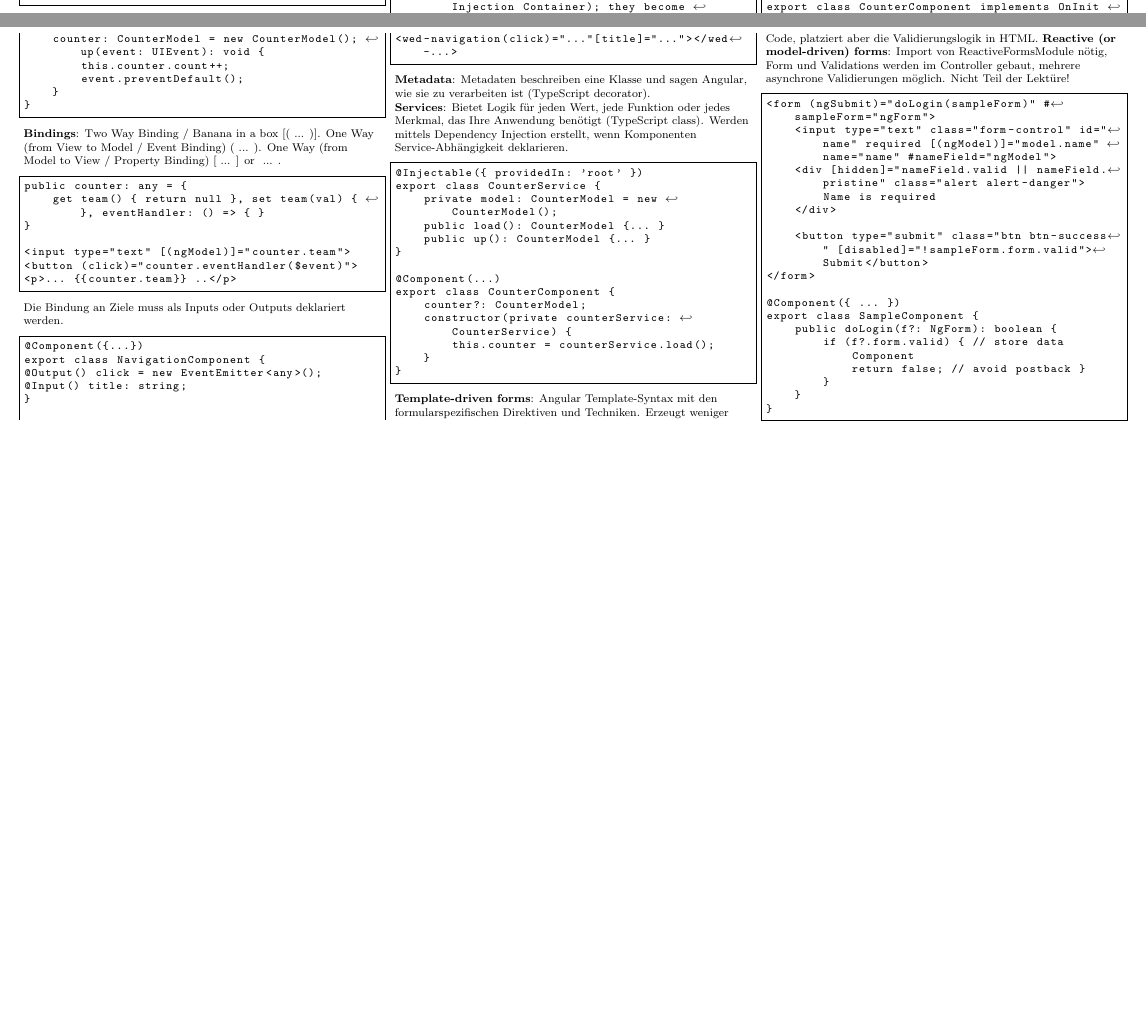
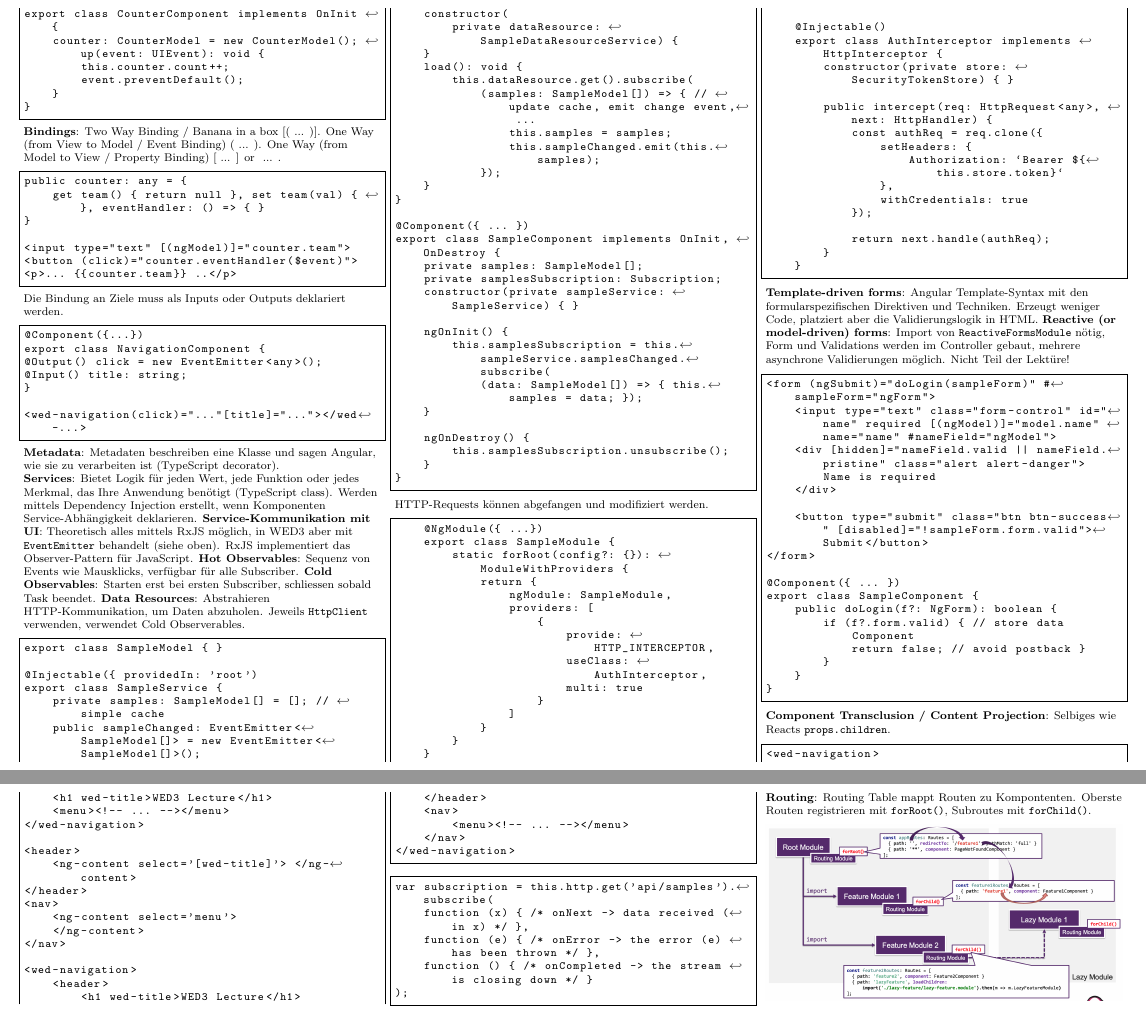
Before and after one commit to andyundso/wed3-summary, a LaTeX document (latexsheet.tex): two parts of pages 3 and 4 of 4 before the commit and two parts of pages 4 and 5 of 5 after it, joined at a grey line, cut so that both start at the same text, the shorter picture padded with empty space. The pictures show the PDF file out/latexsheet.pdf that the author committed with the source.

Commit message:
Summarize week 8
In a rush, I made a silly blunder,
Committed my changes to the summary, so much wonder.
Thought it was week 5 and 6, but oh what a shame,
Turned out to be week 6 and 7, my error, my blame.

So let this be a lesson to all, slow and steady,
Take a step back, double check, and never be ready.
To make mistakes, in haste or otherwise,
It's okay, we learn and grow, with each stumble, we rise.

```diff
--- a/latexsheet.tex
+++ b/latexsheet.tex
@@ -533,23 +534,84 @@ T\kern-.1667em\lower.7ex\hbox{E}\kern-.125emX}}
 
         \textbf{Services}: Bietet Logik für jeden Wert, jede Funktion oder jedes Merkmal, das Ihre Anwendung benötigt (TypeScript class).
         Werden mittels Dependency Injection erstellt, wenn Komponenten Service-Abhängigkeit deklarieren.
+        \textbf{Service-Kommunikation mit UI}: Theoretisch alles mittels RxJS möglich, in WED3 aber mit \lstinline{EventEmitter} behandelt (siehe oben).
+        RxJS implementiert das Observer-Pattern für JavaScript.
+        \textbf{Hot Observables}: Sequenz von Events wie Mausklicks, verfügbar für alle Subscriber.
+        \textbf{Cold Observables}: Starten erst bei ersten Subscriber, schliessen sobald Task beendet.
+        \textbf{Data Resources}: Abstrahieren HTTP-Kommunikation, um Daten abzuholen.
+        Jeweils \lstinline{HttpClient} verwenden, verwendet Cold Observerables.
 
         \begin{lstlisting}
-        @Injectable({ providedIn: 'root' })
-        export class CounterService {
-            private model: CounterModel = new CounterModel();
-            public load(): CounterModel {... }
-            public up(): CounterModel {... }
+        export class SampleModel { }
+
+        @Injectable({ providedIn: 'root')
+        export class SampleService {
+            private samples: SampleModel[] = []; // simple cache
+            public sampleChanged: EventEmitter<SampleModel[]> = new EventEmitter<SampleModel[]>();
+            constructor(
+                private dataResource: SampleDataResourceService) {
+            }
+            load(): void {
+                this.dataResource.get().subscribe(
+                    (samples: SampleModel[]) => { // update cache, emit change event, ...
+                        this.samples = samples;
+                        this.sampleChanged.emit(this.samples);
+                    });
+            }
         }
 
-        @Component(...)
-        export class CounterComponent {
-            counter?: CounterModel;
-            constructor(private counterService: CounterService) {
-                this.counter = counterService.load();
+        @Component({ ... })
+        export class SampleComponent implements OnInit, OnDestroy {
+            private samples: SampleModel[];
+            private samplesSubscription: Subscription;
+            constructor(private sampleService: SampleService) { }
+
+            ngOnInit() {
+                this.samplesSubscription = this.sampleService.samplesChanged.subscribe(
+                    (data: SampleModel[]) => { this.samples = data; });
+            }
+
+            ngOnDestroy() {
+                this.samplesSubscription.unsubscribe();
             }
         }
         \end{lstlisting}
 
+        HTTP-Requests können abgefangen und modifiziert werden.
+
+        \begin{lstlisting}
+            @NgModule({ ...})
+            export class SampleModule {
+                static forRoot(config?: {}): ModuleWithProviders {
+                    return {
+                        ngModule: SampleModule,
+                        providers: [
+                            {
+                                provide: HTTP_INTERCEPTOR,
+                                useClass: AuthInterceptor,
+                                multi: true
+                            }
+                        ]
+                    }
+                }
+            }
+
+            @Injectable()
+            export class AuthInterceptor implements HttpInterceptor {
+                constructor(private store: SecurityTokenStore) { }
+
+                public intercept(req: HttpRequest<any>, next: HttpHandler) {
+                    const authReq = req.clone({
+                        setHeaders: {
+                            Authorization: `Bearer ${this.store.token}`
+                        },
+                        withCredentials: true
+                    });
+
+                    return next.handle(authReq);
+                }
+            }
+        \end{lstlisting}
+
         \textbf{Template-driven forms}: Angular Template-Syntax mit den formularspezifischen Direktiven und Techniken.
         Erzeugt weniger Code, platziert aber die Validierungslogik in HTML.
@@ -576,5 +638,46 @@ T\kern-.1667em\lower.7ex\hbox{E}\kern-.125emX}}
             }
         }
         \end{lstlisting}
+
+        \textbf{Component Transclusion / Content Projection}: Selbiges wie Reacts \lstinline{props.children}.
+
+        \begin{lstlisting}
+        <wed-navigation>
+            <h1 wed-title>WED3 Lecture</h1>
+            <menu><!-- ... --></menu>
+        </wed-navigation>
+
+        <header>
+            <ng-content select='[wed-title]'> </ng-content>
+        </header>
+        <nav>
+            <ng-content select='menu'>
+            </ng-content>
+        </nav>
+
+        <wed-navigation>
+            <header>
+                <h1 wed-title>WED3 Lecture</h1>
+            </header>
+            <nav>
+                <menu><!-- ... --></menu>
+            </nav>
+        </wed-navigation>
+        \end{lstlisting}
+
+
+
+        \begin{lstlisting}
+        var subscription = this.http.get('api/samples').subscribe(
+            function (x) { /* onNext -> data received (in x) */ },
+            function (e) { /* onError -> the error (e) has been thrown */ },
+            function () { /* onCompleted -> the stream is closing down */ }
+        );
+        \end{lstlisting}
+
+        \textbf{Routing}: Routing Table mappt Routen zu Kompontenten.
+        Oberste Routen registrieren mit \lstinline{forRoot()}, Subroutes mit \lstinline{forChild()}.
+
+        \includegraphics[width=\linewidth]{angular_routing}
     \end{multicols}
 \end{document}
```
Also changed, not shown: images/angular_routing.png (added), out/latexsheet.pdf, latexsheet.tex (7 more changed lines).
